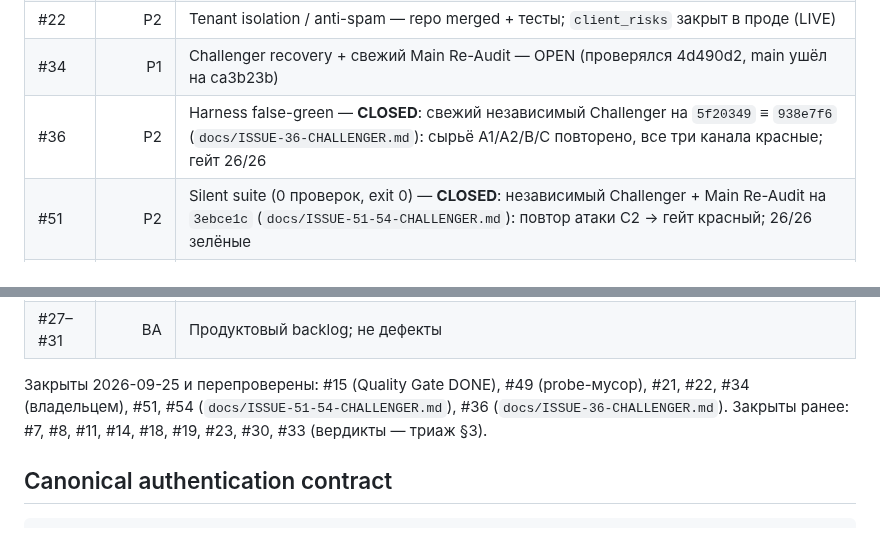
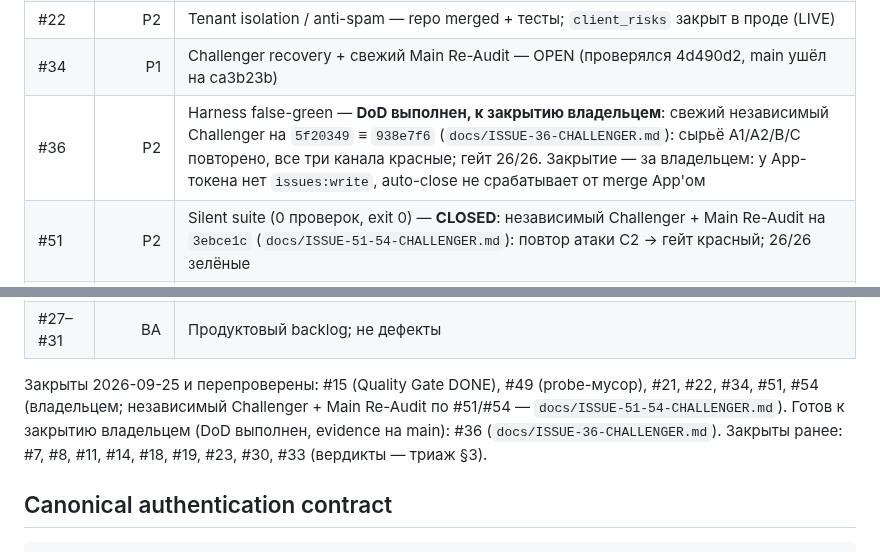
Before and after one commit to A1Dmitry/Psihologist-cabinet, a Markdown page: docs/CURRENT-STATE.md, 2 parts joined by grey strips. Drawn GitHub-style.

```diff
--- a/docs/CURRENT-STATE.md
+++ b/docs/CURRENT-STATE.md
@@ -107,7 +107,7 @@ Root cause (FACT по внешнему каналу): `supabase/schema.sql` бы
 | #21 | P1 | Server-authoritative booking — repo merged, включая п.4: демо-оплата при живом Supabase больше не пишет «оплата прошла» (local-only UX + negative `tests/demo-pay-honesty.mjs`); production-гейт: `create_booking` для anon недоступен (LIVE); Challenger + Main Re-Audit OPEN |
 | #22 | P2 | Tenant isolation / anti-spam — repo merged + тесты; `client_risks` закрыт в проде (LIVE) |
 | #34 | P1 | Challenger recovery + свежий Main Re-Audit — OPEN (проверялся 4d490d2, main ушёл на ca3b23b) |
-| #36 | P2 | Harness false-green — **CLOSED**: свежий независимый Challenger на `5f20349` ≡ `938e7f6` (`docs/ISSUE-36-CHALLENGER.md`): сырьё A1/A2/B/C повторено, все три канала красные; гейт 26/26 |
+| #36 | P2 | Harness false-green — **DoD выполнен, к закрытию владельцем**: свежий независимый Challenger на `5f20349` ≡ `938e7f6` (`docs/ISSUE-36-CHALLENGER.md`): сырьё A1/A2/B/C повторено, все три канала красные; гейт 26/26. Закрытие — за владельцем: у App-токена нет `issues:write`, auto-close не срабатывает от merge App'ом |
 | #51 | P2 | Silent suite (0 проверок, exit 0) — **CLOSED**: независимый Challenger + Main Re-Audit на `3ebce1c` (`docs/ISSUE-51-54-CHALLENGER.md`): повтор атаки C2 → гейт красный; 26/26 зелёные |
 | #54 | P2 | Probe-сводка «drift 0» без измерений — **CLOSED**: Challenger PASS (`docs/ISSUE-51-54-CHALLENGER.md`): blackhole → `измерено: 0/26`, `HTTP_0` устранён, workflow-гейт на `unreachable>0`, live-прогон читаем (Actions 06:55Z) |
 | #50 | P2 | Docs resync — этот файл, `INFRA.md` и `ISSUE-46-EVIDENCE.md` синхронизированы с продом (05:53Z); остаток #50 — RECOVERY-ORCHESTRATION/ROADMAP, Challenger + Main Re-Audit |
@@ -115,8 +115,10 @@ Root cause (FACT по внешнему каналу): `supabase/schema.sql` бы
 | #27–#31 | BA | Продуктовый backlog; не дефекты |
 
 Закрыты 2026-09-25 и перепроверены: #15 (Quality Gate DONE), #49 (probe-мусор),
-#21, #22, #34 (владельцем), #51, #54 (`docs/ISSUE-51-54-CHALLENGER.md`),
-#36 (`docs/ISSUE-36-CHALLENGER.md`).
+#21, #22, #34, #51, #54 (владельцем; независимый Challenger + Main Re-Audit по
+#51/#54 — `docs/ISSUE-51-54-CHALLENGER.md`).
+Готов к закрытию владельцем (DoD выполнен, evidence на main): #36
+(`docs/ISSUE-36-CHALLENGER.md`).
 Закрыты ранее: #7, #8, #11, #14, #18, #19, #23, #30, #33 (вердикты — триаж §3).
 
 ## Canonical authentication contract
```
Also changed, not shown: docs/ISSUE-36-CHALLENGER.md (+7 -3 lines).
